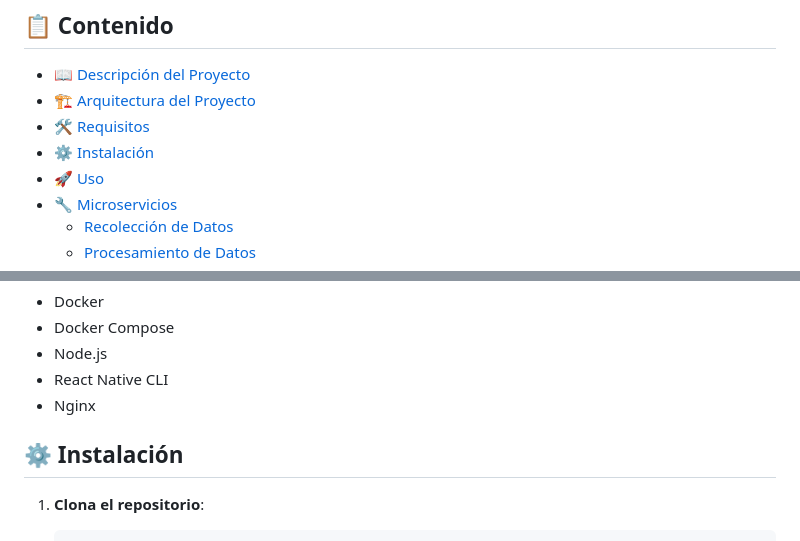
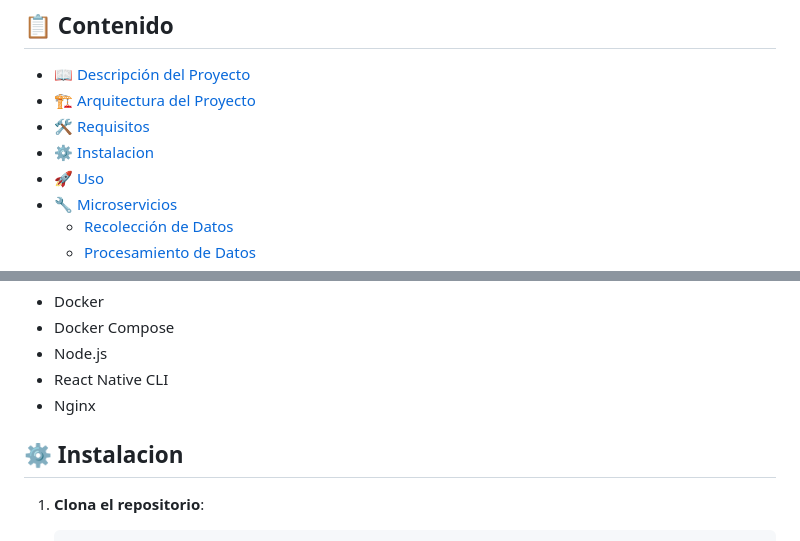
Before and after one commit to JhandryChimbo/Front-End, a Markdown page: README.md, 2 parts joined by grey strips. Rendered like a GitHub page.

```diff
--- a/README.md
+++ b/README.md
@@ -7,7 +7,7 @@ Este proyecto de monitoreo ambiental utiliza una arquitectura basada en microser
 - [📖 Descripción del Proyecto](#-descripción-del-proyecto)
 - [🏗 Arquitectura del Proyecto](#-arquitectura-del-proyecto)
 - [🛠 Requisitos](#-requisitos)
-- [⚙️ Instalación](#-instalación)
+- [⚙️ Instalacion](#-instalación)
 - [🚀 Uso](#-uso)
 - [🔧 Microservicios](#-microservicios)
   - [Recolección de Datos](#recolección-de-datos)
@@ -37,7 +37,7 @@ La arquitectura del proyecto se basa en microservicios, donde cada uno de ellos
 - React Native CLI
 - Nginx
 
-## ⚙️ Instalación
+## ⚙️ Instalacion
 
 1. **Clona el repositorio**:
 
```
